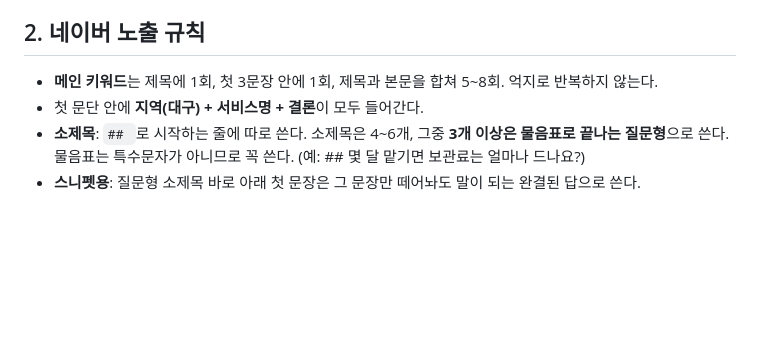
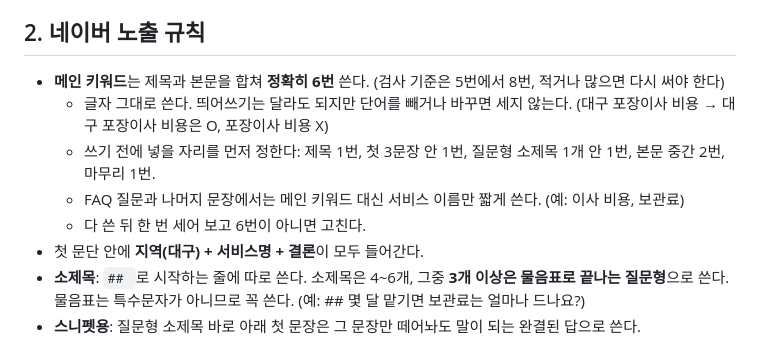
Before and after one commit to a01079301411-lab/blog-auto, a Markdown page: prompts/moving_post.md, the part around the change. Rendered like a GitHub page; blank space fills up the shorter version.

Commit message:
Give the model an exact keyword target and placement plan
Keyword-count failures caused two costly full rewrites. Ask for exactly
6 uses with planned positions so the first draft usually passes.

Co-Authored-By: Claude Opus 5.5 <noreply@anthropic.com>
Claude-Session: https://claude.ai/code/session_01VX9Umaq8RaxUG9FDMVosvo

```diff
--- a/prompts/moving_post.md
+++ b/prompts/moving_post.md
@@ -37,7 +37,11 @@
 
 ## 2. 네이버 노출 규칙
 
-- **메인 키워드**는 제목에 1회, 첫 3문장 안에 1회, 제목과 본문을 합쳐 5~8회. 억지로 반복하지 않는다.
+- **메인 키워드**는 제목과 본문을 합쳐 **정확히 6번** 쓴다. (검사 기준은 5번에서 8번, 적거나 많으면 다시 써야 한다)
+  - 글자 그대로 쓴다. 띄어쓰기는 달라도 되지만 단어를 빼거나 바꾸면 세지 않는다. (대구 포장이사 비용 → 대구 포장이사 비용은 O, 포장이사 비용 X)
+  - 쓰기 전에 넣을 자리를 먼저 정한다: 제목 1번, 첫 3문장 안 1번, 질문형 소제목 1개 안 1번, 본문 중간 2번, 마무리 1번.
+  - FAQ 질문과 나머지 문장에서는 메인 키워드 대신 서비스 이름만 짧게 쓴다. (예: 이사 비용, 보관료)
+  - 다 쓴 뒤 한 번 세어 보고 6번이 아니면 고친다.
 - 첫 문단 안에 **지역(대구) + 서비스명 + 결론**이 모두 들어간다.
 - **소제목**: `## `로 시작하는 줄에 따로 쓴다. 소제목은 4~6개, 그중 **3개 이상은 물음표로 끝나는 질문형**으로 쓴다. 물음표는 특수문자가 아니므로 꼭 쓴다. (예: ## 몇 달 맡기면 보관료는 얼마나 드나요?)
 - **스니펫용**: 질문형 소제목 바로 아래 첫 문장은 그 문장만 떼어놔도 말이 되는 완결된 답으로 쓴다.
```
